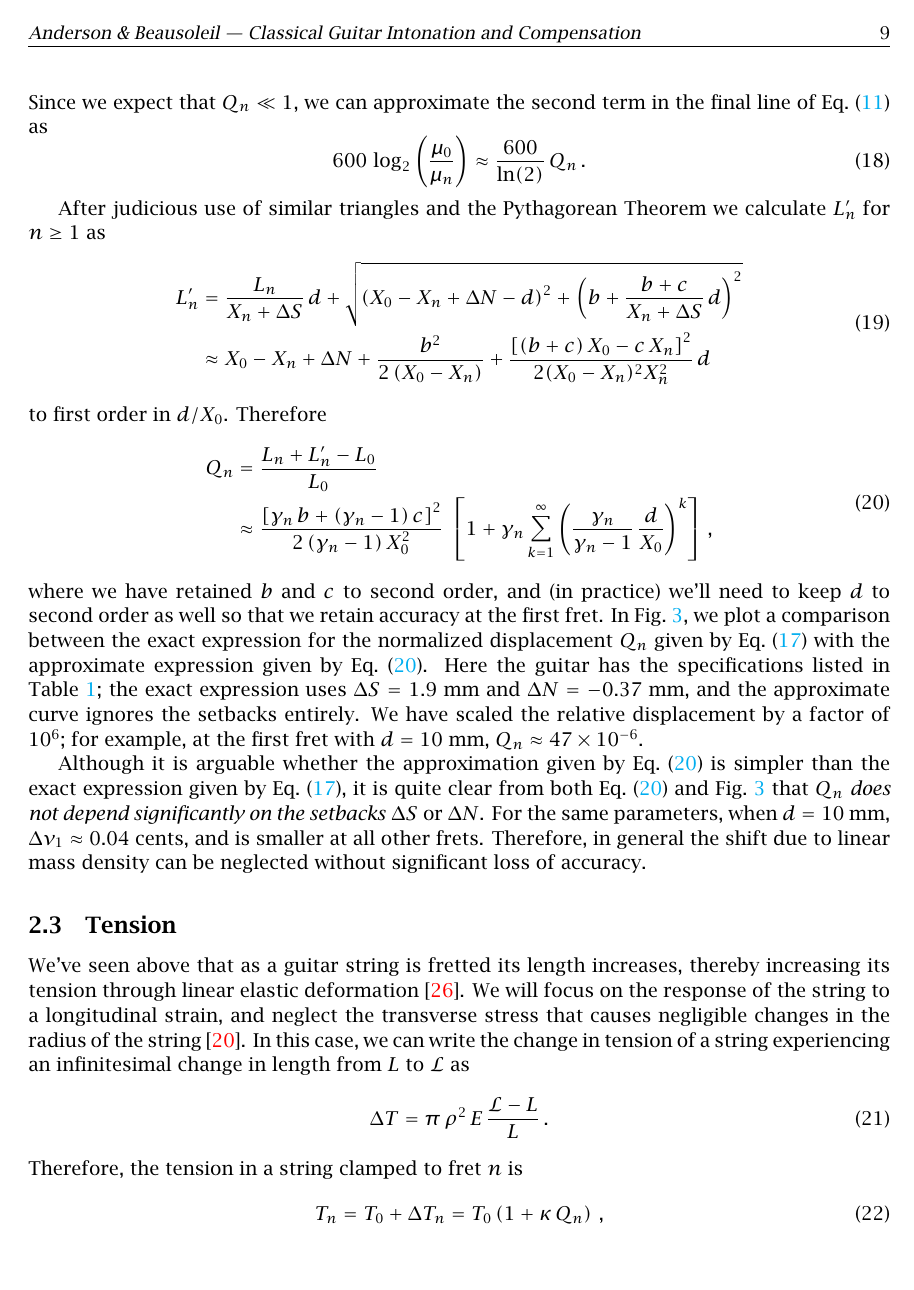
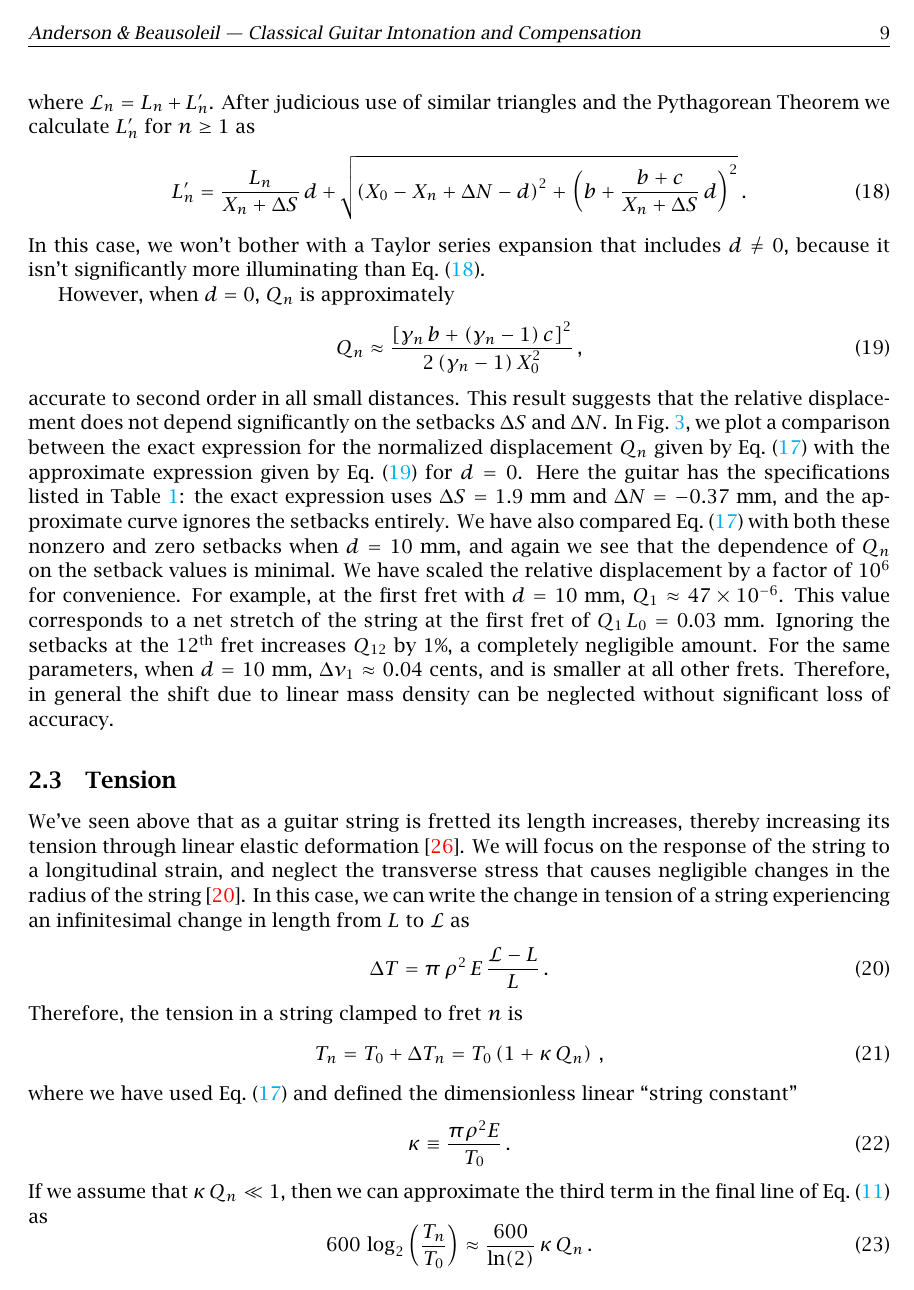
Before and after one commit to beausol/classical-guitar, a LaTeX paper (cgic/cgic.tex, which reads cgic/files/model.tex): page 9 of 48. The pictures show the PDF file cgic/cgic.pdf that the author committed with the source.

Commit message:
Updated model.tex and qn_test.pdf
Linear mass density subsection rewritten.

```diff
--- a/cgic/files/model.tex
+++ b/cgic/files/model.tex
@@ -132,14 +132,20 @@ As discussed above, the linear mass density $\mu_0$ of an open (unfretted) strin
  \begin{equation}
 \frac{\mu_0}{\mu_n} = \frac{\mathcal{L}_n}{L_0} \equiv 1 + Q_n\, ,
  \end{equation}
-where we have followed Byers and defined~\cite{ref:byers1996cgi,ref:varieschi2010icf}
+where we have followed Byers and defined the normalized relative displacement~\cite{ref:byers1996cgi,ref:varieschi2010icf}
  \begin{equation} \label{eqn:q_n_def}
-Q_n \equiv \frac{\mathcal{L}_n - L_0}{L_0}\, .
+Q_n \equiv \frac{\mathcal{L}_n - L_0}{L_0}\, ,
  \end{equation}
-Since we expect that $Q_n \ll 1$, we can approximate the second term in the final line of \eqn{error_def} as
- \begin{equation} \label{eqn:lmd_error}
-600\, \log_2 \left(  \frac{\mu_0}{\mu_n} \right) \approx \frac{600}{\ln(2)}\, Q_n\, .
- \end{equation}
+where $\mathcal{L}_n = L_n + L_n^\prime$. After judicious use of similar triangles and the Pythagorean Theorem we calculate $L^\prime_n$ for $n \ge 1$ as
+\begin{equation} \label{eqn:l_p_def}
+  L^\prime_n = \frac{L_n}{X_n + \Delta S}\, d + \sqrt{\left(X_0 - X_n + \Delta N - d\right)^2 + \left(b + \frac{b + c}{X_n + \Delta S}\, d\right)^2}\, .
+\end{equation}
+In this case, we won't bother with a Taylor series expansion that includes $d \ne 0$, because it isn't significantly more illuminating than \eqn{l_p_def}.
+
+% Since we expect that $Q_n \ll 1$, we can approximate the second term in the final line of \eqn{error_def} as
+%  \begin{equation} \label{eqn:lmd_error}
+% 600\, \log_2 \left(  \frac{\mu_0}{\mu_n} \right) \approx \frac{600}{\ln(2)}\, Q_n\, .
+%  \end{equation}
 
 
 % Referring to \fig{guitar_schematic}, we see that $\mathcal{L}_n = L_n + L^\prime_n$, and we calculate $L^\prime_n$ for $n \ge 1$ as
@@ -147,21 +153,18 @@ Since we expect that $Q_n \ll 1$, we can approximate the second term in the fina
 % L^\prime_n = \sqrt{\left(X_0 - X_n + \Delta N\right)^2 + b^2} \approx X_0 - X_n + \Delta N + \frac{b^2}{2 \left(X_0 - X_n\right)}\, ,
 %  \end{equation}
 
-After judicious use of similar triangles and the Pythagorean Theorem we calculate $L^\prime_n$ for $n \ge 1$ as
-\begin{equation} \label{eqn:l_p_def}
-    \begin{split}
-        L^\prime_n &= \frac{L_n}{X_n + \Delta S}\, d + \sqrt{\left(X_0 - X_n + \Delta N - d\right)^2 + \left(b + \frac{b + c}{X_n + \Delta S}\, d\right)^2} \\
-        &\approx X_0 - X_n + \Delta N + \frac{b^2}{2 \left(X_0 - X_n\right)} + \frac{\left[(b + c)\, X_0 - c\, X_n\right]^2}{2 (X_0 - X_n)^2 X_n^2}\, d
-    \end{split}
+However, when $d = 0$, $Q_n$ is approximately
+% \begin{equation}
+%     \begin{split}
+%         L^\prime_n &= \frac{L_n}{X_n + \Delta S}\, d + \sqrt{\left(X_0 - X_n + \Delta N - d\right)^2 + \left(b + \frac{b + c}{X_n + \Delta S}\, d\right)^2} \\
+%         &\approx X_0 - X_n + \Delta N + \frac{b^2}{2 \left(X_0 - X_n\right)} + \frac{\left[(b + c)\, X_0 - c\, X_n\right]^2}{2 (X_0 - X_n)^2 X_n^2}\, d
+%     \end{split}
+% \end{equation}
+% to first order in $d/X_0$. Therefore
+\begin{equation} \label{eqn:q_n_approx}
+  Q_n \approx \frac{\left[ \gamma_n\, b + (\gamma_n - 1)\, c \right]^2}{2\, (\gamma_n - 1)\, X_0^2}\, ,
 \end{equation}
-to first order in $d/X_0$. Therefore
-\begin{equation} \label{eqn:q_n_approx}
-  \begin{split}
-    Q_n &= \frac{L_n + L_n^\prime - L_0}{L_0} \\
-    & \approx \frac{\left[ \gamma_n\, b + (\gamma_n - 1)\, c \right]^2}{2\, (\gamma_n - 1)\, X_0^2} \ \left[ 1 + \gamma_n \sum_{k = 1}^\infty \left(\frac{\gamma_n}{\gamma_n - 1}\, {\frac{d}{X_0}}\right)^k \right]\, ,
-  \end{split}
-\end{equation}
-where we have retained $b$ and $c$ to second order, and (in practice) we'll need to keep $d$ to second order as well so that we retain accuracy at the first fret. In \fig{qn_test}, we plot a comparison between the exact expression for the normalized displacement $Q_n$ given by \eqn{q_n_def} with the approximate expression given by \eqn{q_n_approx}. Here the guitar has the specifications listed in \tbl{mcg_specs}; the exact expression uses $\Delta S = 1.9$~mm and $\Delta N = -0.37$~mm, and the approximate curve ignores the setbacks entirely. We have scaled the relative displacement by a factor of $10^6$; for example, at the first fret with $d = 10$~mm, $Q_n \approx 47 \times 10^{-6}$.
+accurate to second order in all small distances. This result suggests that the relative displacement does not depend significantly on the setbacks $\Delta S$ and $\Delta N$. In \fig{qn_test}, we plot a comparison between the exact expression for the normalized displacement $Q_n$ given by \eqn{q_n_def} with the approximate expression given by \eqn{q_n_approx} for $d = 0$. Here the guitar has the specifications listed in \tbl{mcg_specs}: the exact expression uses $\Delta S = 1.9$~mm and $\Delta N = -0.37$~mm, and the approximate curve ignores the setbacks entirely. We have also compared \eqn{q_n_def} with both these nonzero and zero setbacks when $d = 10$~mm, and again we see that the dependence of $Q_n$ on the setback values is minimal. We have scaled the relative displacement by a factor of $10^6$ for convenience. For example, at the first fret with $d = 10$~mm, $Q_1 \approx 47 \times 10^{-6}$. This value corresponds to a net stretch of the string at the first fret of $Q_1\, L_0 = 0.03$~mm. Ignoring the setbacks at the $12^{\textrm{th}}$ fret increases $Q_{12}$ by 1\%, a completely negligible amount. For the same parameters, when $d = 10$~mm, $\Delta \nu_{1} \approx 0.04$~cents, and is smaller at all other frets. Therefore, in general the shift due to linear mass density can be neglected without significant loss of accuracy.
 
 % We can use this result and \eqn{q_n_approx} to determine the increase in the relative displacement $Q_n$; we find
 %  % \begin{equation} %\label{eqn:delta_q_n_approx}
```
Also changed, not shown: cgic/cgic.pdf, cgic/figures/qn_test.pdf, cgic/files/model.tex (2 more changed lines).
